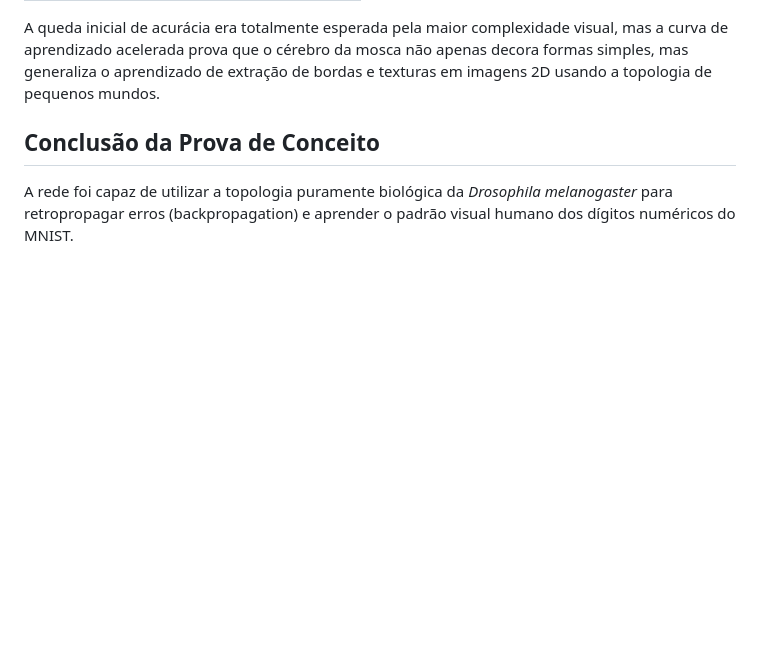
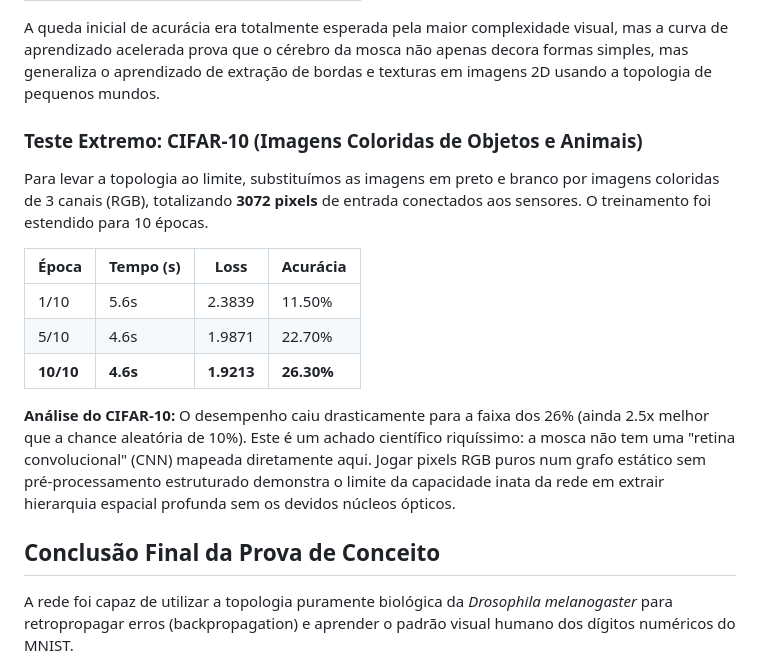
Before and after one commit to mateusalencarsantos738-dev/connectome-bench, a Markdown page: notes/05_resultado_poc.md, the part around the change. Rendered like a GitHub page; blank space fills up the shorter version.

Commit message:
docs: Adiciona resultados do teste de estresse com CIFAR-10

```diff
--- a/notes/05_resultado_poc.md
+++ b/notes/05_resultado_poc.md
@@ -34,7 +34,18 @@ Logo em seguida, subimos a complexidade visual trocando dígitos numéricos por
 
 A queda inicial de acurácia era totalmente esperada pela maior complexidade visual, mas a curva de aprendizado acelerada prova que o cérebro da mosca não apenas decora formas simples, mas generaliza o aprendizado de extração de bordas e texturas em imagens 2D usando a topologia de pequenos mundos.
 
-## Conclusão da Prova de Conceito
+### Teste Extremo: CIFAR-10 (Imagens Coloridas de Objetos e Animais)
+Para levar a topologia ao limite, substituímos as imagens em preto e branco por imagens coloridas de 3 canais (RGB), totalizando **3072 pixels** de entrada conectados aos sensores. O treinamento foi estendido para 10 épocas.
+
+| Época | Tempo (s) | Loss   | Acurácia |
+|-------|-----------|--------|----------|
+| 1/10  | 5.6s      | 2.3839 | 11.50%   |
+| 5/10  | 4.6s      | 1.9871 | 22.70%   |
+| **10/10** | **4.6s**  | **1.9213** | **26.30%** |
+
+**Análise do CIFAR-10:** O desempenho caiu drasticamente para a faixa dos 26% (ainda 2.5x melhor que a chance aleatória de 10%). Este é um achado científico riquíssimo: a mosca não tem uma "retina convolucional" (CNN) mapeada diretamente aqui. Jogar pixels RGB puros num grafo estático sem pré-processamento estruturado demonstra o limite da capacidade inata da rede em extrair hierarquia espacial profunda sem os devidos núcleos ópticos.
+
+## Conclusão Final da Prova de Conceito
 A rede foi capaz de utilizar a topologia puramente biológica da *Drosophila melanogaster* para retropropagar erros (backpropagation) e aprender o padrão visual humano dos dígitos numéricos do MNIST.
 
 **O que foi realizado e superado de fato nesta etapa:**
```
